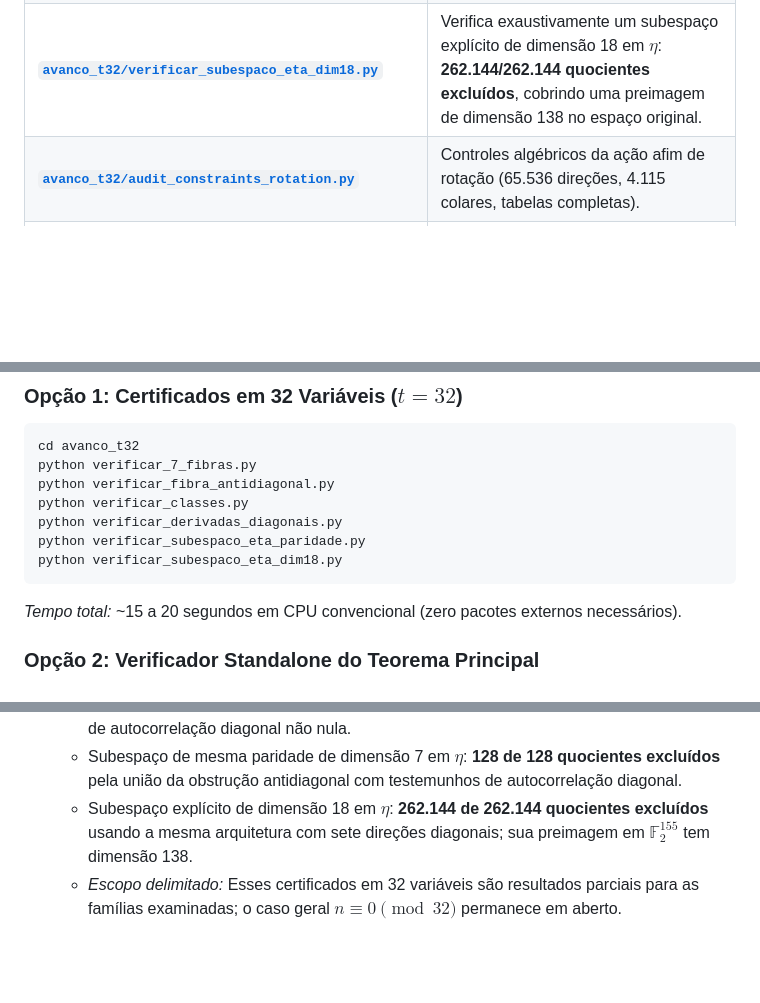
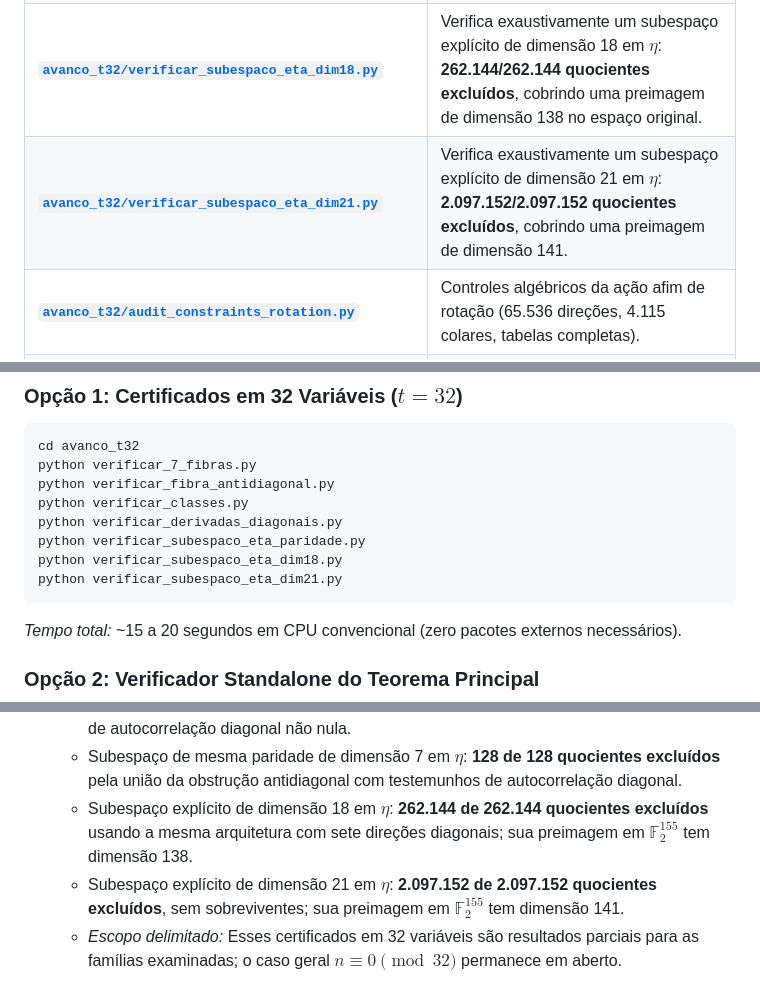
Before and after one commit to contatofilipevono-rgb/hrsbf-bent-verification, a Markdown page: README.md, 3 parts joined by grey strips. Drawn GitHub-style; blank space fills up the shorter version.

Commit message:
docs: report exhaustive dimension-21 t32 eta exclusion

````diff
--- a/README.md
+++ b/README.md
@@ -43,6 +43,7 @@ O worker executa somente arquivos `.py` existentes dentro deste repositório. A
 | **[`avanco_t32/verificar_derivadas_diagonais.py`](avanco_t32/verificar_derivadas_diagonais.py)** | Fecha por autocorrelação diagonal as 24 classes que restavam no recorte $\mathrm{wt}(\eta)\le2$. |
 | **[`avanco_t32/verificar_subespaco_eta_paridade.py`](avanco_t32/verificar_subespaco_eta_paridade.py)** | Audita todo o subespaço de 7 dimensões de quocientes de mesma paridade: **128/128 famílias excluídas** pela união de duas obstruções exatas. |
 | **[`avanco_t32/verificar_subespaco_eta_dim18.py`](avanco_t32/verificar_subespaco_eta_dim18.py)** | Verifica exaustivamente um subespaço explícito de dimensão 18 em $\eta$: **262.144/262.144 quocientes excluídos**, cobrindo uma preimagem de dimensão 138 no espaço original. |
+| **[`avanco_t32/verificar_subespaco_eta_dim21.py`](avanco_t32/verificar_subespaco_eta_dim21.py)** | Verifica exaustivamente um subespaço explícito de dimensão 21 em $\eta$: **2.097.152/2.097.152 quocientes excluídos**, cobrindo uma preimagem de dimensão 141. |
 | **[`avanco_t32/audit_constraints_rotation.py`](avanco_t32/audit_constraints_rotation.py)** | Controles algébricos da ação afim de rotação (65.536 direções, 4.115 colares, tabelas completas). |
 | **[`master_suite_fronteiras.py`](master_suite_fronteiras.py)** | Master Suite Turnkey em Python Puro: audita todas as 4 fronteiras em < 5 segundos. |
 | **[`verificador_standalone.py`](verificador_standalone.py)** | Verificador em 100% Python padrão (zero dependências externas), executa as 136.697 checagens em < 1 s. |
@@ -64,6 +65,7 @@ python verificar_classes.py
 python verificar_derivadas_diagonais.py
 python verificar_subespaco_eta_paridade.py
 python verificar_subespaco_eta_dim18.py
+python verificar_subespaco_eta_dim21.py
 ```
 *Tempo total:* ~15 a 20 segundos em CPU convencional (zero pacotes externos necessários).
 
@@ -96,4 +98,5 @@ python master_suite_fronteiras.py
   - Quocientes de peso $\le 2$: **631 de 631 classes excluídas**. As primeiras 607 são certificadas por fibra antidiagonal/contradições lineares; as 24 restantes por testemunhos de autocorrelação diagonal não nula.
   - Subespaço de mesma paridade de dimensão 7 em $\eta$: **128 de 128 quocientes excluídos** pela união da obstrução antidiagonal com testemunhos de autocorrelação diagonal.
   - Subespaço explícito de dimensão 18 em $\eta$: **262.144 de 262.144 quocientes excluídos** usando a mesma arquitetura com sete direções diagonais; sua preimagem em $\mathbb F_2^{155}$ tem dimensão 138.
+  - Subespaço explícito de dimensão 21 em $\eta$: **2.097.152 de 2.097.152 quocientes excluídos**, sem sobreviventes; sua preimagem em $\mathbb F_2^{155}$ tem dimensão 141.
   - *Escopo delimitado:* Esses certificados em 32 variáveis são resultados parciais para as famílias examinadas; o caso geral $n \equiv 0 \pmod{32}$ permanece em aberto.
````
